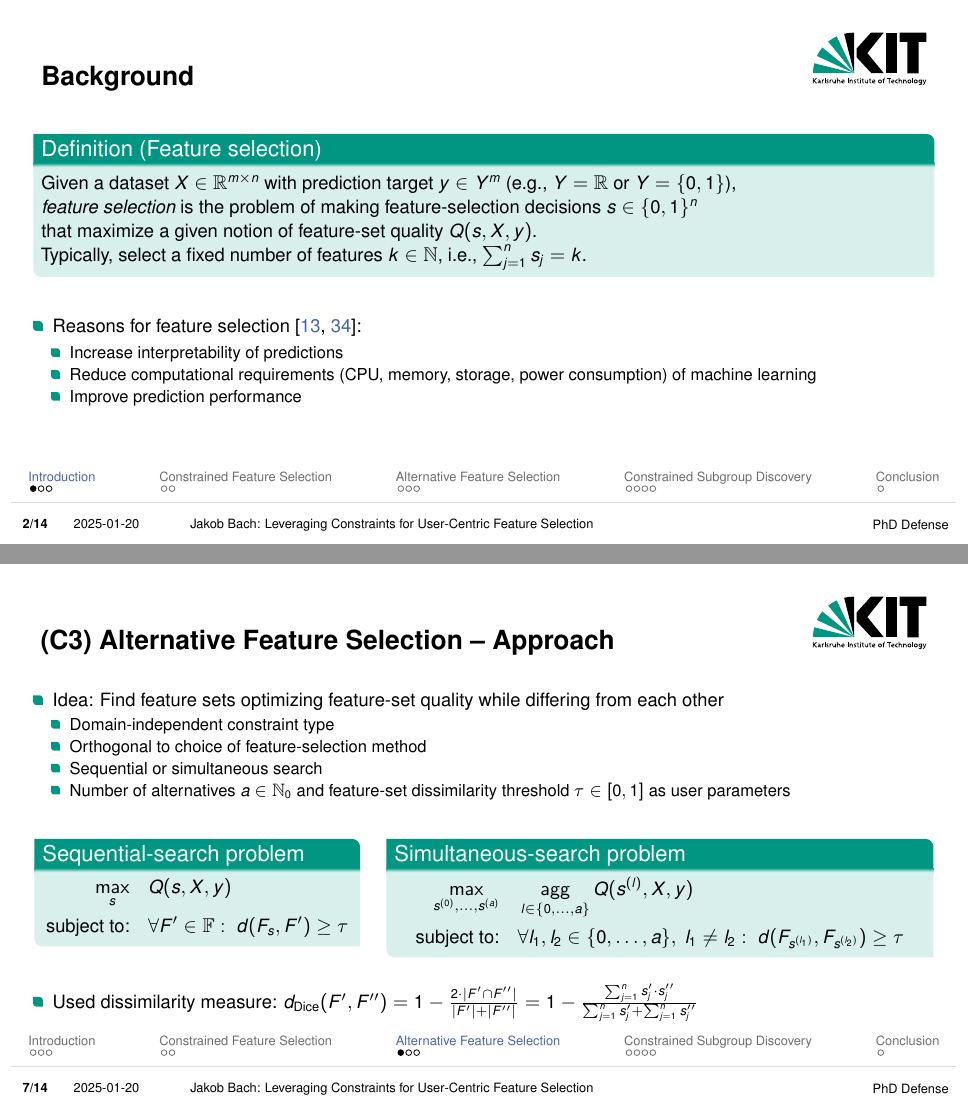
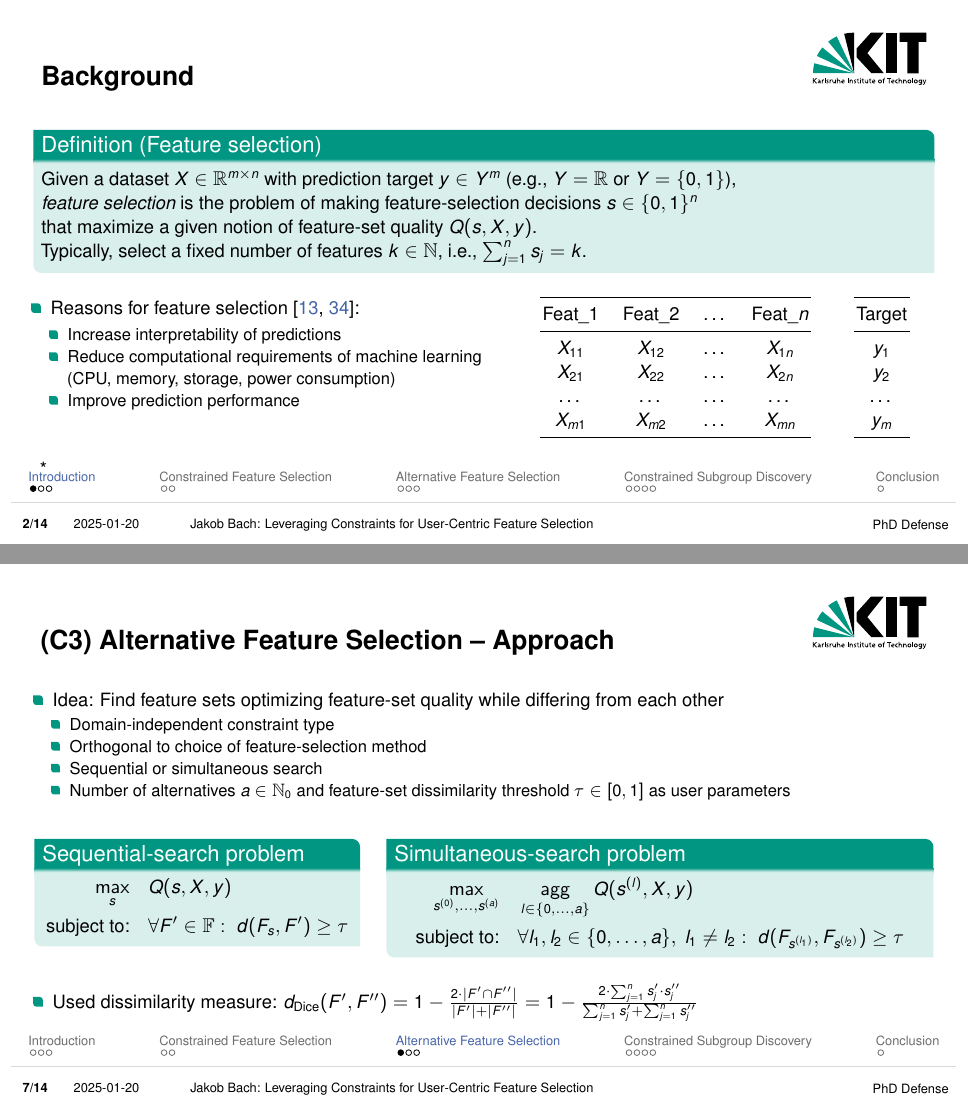
Before and after one commit to Jakob-Bach/PhD-Defense, LaTeX slides (phd-defense.tex): pages 2 and 7 of 34, joined at a grey line. Compiled offline with pdfLaTeX.

Commit message:
Minor changes
- add exemplary dataset
- adapt indentation of itemize in colored box
- add constant "2" in Dice formula (had it in one version, but forgot in
  second version)

```diff
--- a/phd-defense.tex
+++ b/phd-defense.tex
@@ -24,6 +24,7 @@
 %\usepackage{amsmath} % mathematical symbols and equations; apparently pre-loaded
 %\usepackage{amssymb} % mathematical symbols; apparently pre-loaded
 \usepackage[style=numeric, backend=biber]{biblatex}
+\usepackage{booktabs} % nicely formatted tables (with top, mid, and bottom rule)
 %\usepackage{graphicx} % plots; apparently pre-loaded
 \usepackage[font=normalsize]{subcaption} % subfigures
 \usepackage{tikz} % used for non-float figure positioning
@@ -69,21 +70,39 @@
 	%JB: feature engineering already done (e.g., in spam example)
 	%JB: different white-box and black-box objectives for quality, depending on feature-selection method (from correlating each feature with the target to running a genetic algorithm wrapped around a prediction model)
 	\pause
-	\vspace{\baselineskip}
+	\vspace{-0.5\baselineskip}
+	\begin{columns}
+		\column[t]{0.50\textwidth}
 		\begin{itemize}
 			\item Reasons for feature selection~\cite{chandrashekar2014survey, li2017feature}:
 			\begin{itemize}
 				\item Increase interpretability of predictions
 				%JB: most important reason for us (matches theme of user-centricity)
 				%JB: prediction models with less features tend to be more interpretable but also depends on model
-			\item Reduce computational requirements (CPU, memory, storage, power consumption) of machine learning
+				\item Reduce computational requirements of machine learning (CPU, memory, storage, power consumption)
 				%JB: requirements for training and prediction
 				\item Improve prediction performance
 				%JB: has been argued in literature, but IMHO questionable since you throw away information
 				%JB: some models better if irrelevant or misleading information removed beforehand
 			\end{itemize}
 		\end{itemize}
-\end{frame}
+		\column[t]{0.46\textwidth}
+		\pause[2] % show table together with first part of definition
+		\vspace{-0.5\baselineskip}
+		\begin{table}
+			\begin{tabular}{cccccc}
+				\cmidrule(lr){1-4} \cmidrule(lr){6-6}
+				Feat\_1 & Feat\_2 & \dots & Feat\_$n$ & \quad & Target \\
+				\cmidrule(lr){1-4} \cmidrule(lr){6-6}
+				$X_{11}$ & $X_{12}$ & \dots & $X_{1n}$ & & $y_1$ \\
+				$X_{21}$ & $X_{22}$ & \dots & $X_{2n}$ & & $y_2$ \\
+				\dots & \dots & \dots & \dots & & \dots \\
+				$X_{m1}$ & $X_{m2}$ & \dots & $X_{mn}$ & & $y_m$ \\
+				\cmidrule(lr){1-4} \cmidrule(lr){6-6}
+			\end{tabular}
+		\end{table}
+	\end{columns}
+*\end{frame}
 
 \begin{frame}[t]{Motivation and Our Approach}
 	\begin{itemize}
@@ -310,7 +330,7 @@
 	\pause
 	\vspace{\baselineskip}
 	\begin{itemize}
-		\item Used dissimilarity measure: $d_{\text{Dice}}(F',F'') = 1 - \frac{2 \cdot |F' \cap F''|}{|F'| + |F''|} = 1 - \frac{\sum_{j=1}^n s'_j \cdot s''_j}{\sum_{j=1}^n s'_j + \sum_{j=1}^n s''_j}$
+		\item Used dissimilarity measure: $d_{\text{Dice}}(F',F'') = 1 - \frac{2 \cdot |F' \cap F''|}{|F'| + |F''|} = 1 - \frac{2 \cdot \sum_{j=1}^n s'_j \cdot s''_j}{\sum_{j=1}^n s'_j + \sum_{j=1}^n s''_j}$
 		%JB: remember that we use binary selection variables "s_j", which form vector "s" for each feature set
 		%JB: for fixed feature-set sizes, resulting constraint becomes linear (in sequential search) or can easily be linearized (in simultaneous search)
 	\end{itemize}
```
Also changed, not shown: phd-defense.tex (1 more changed lines). Lines whose indentation alone changed are shown as unchanged.
